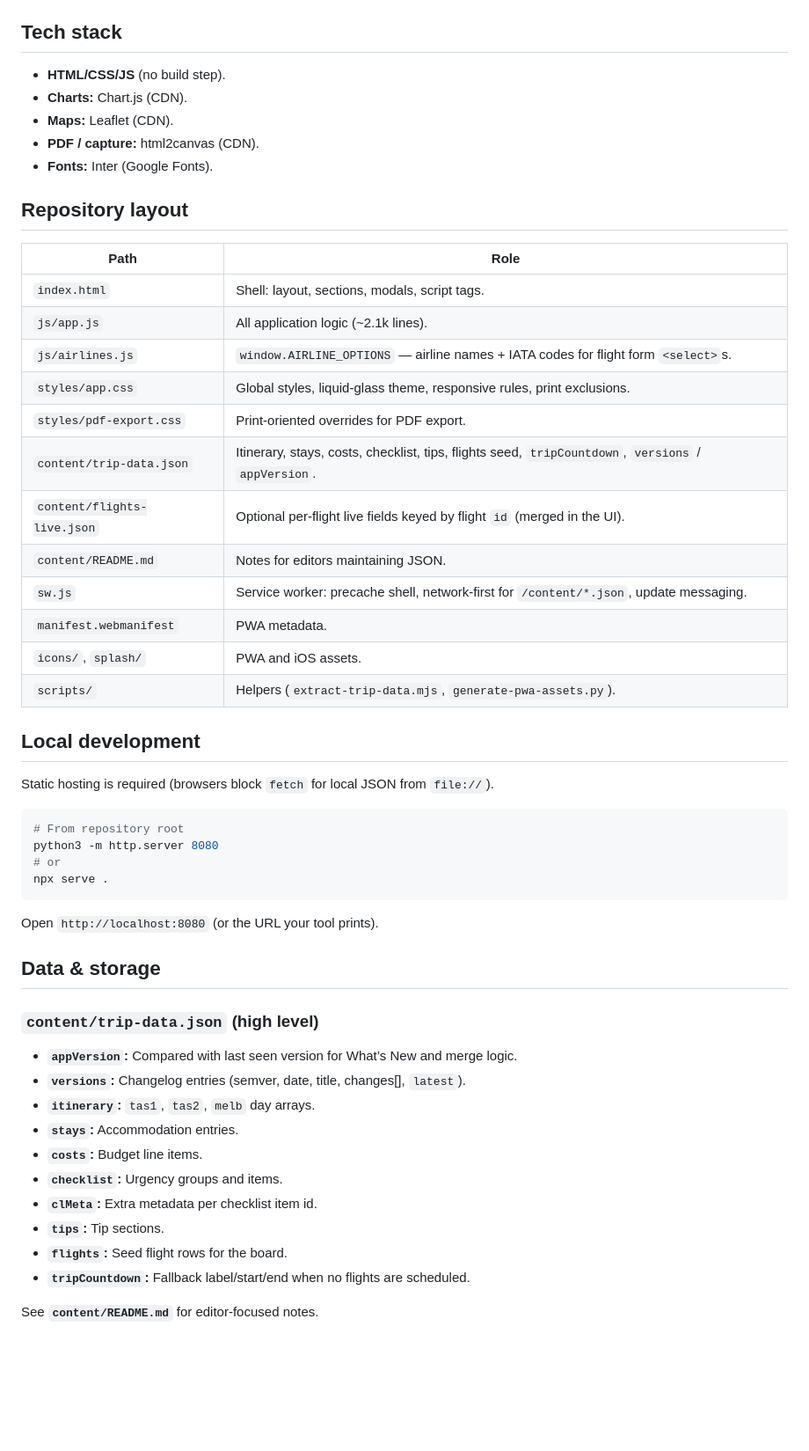
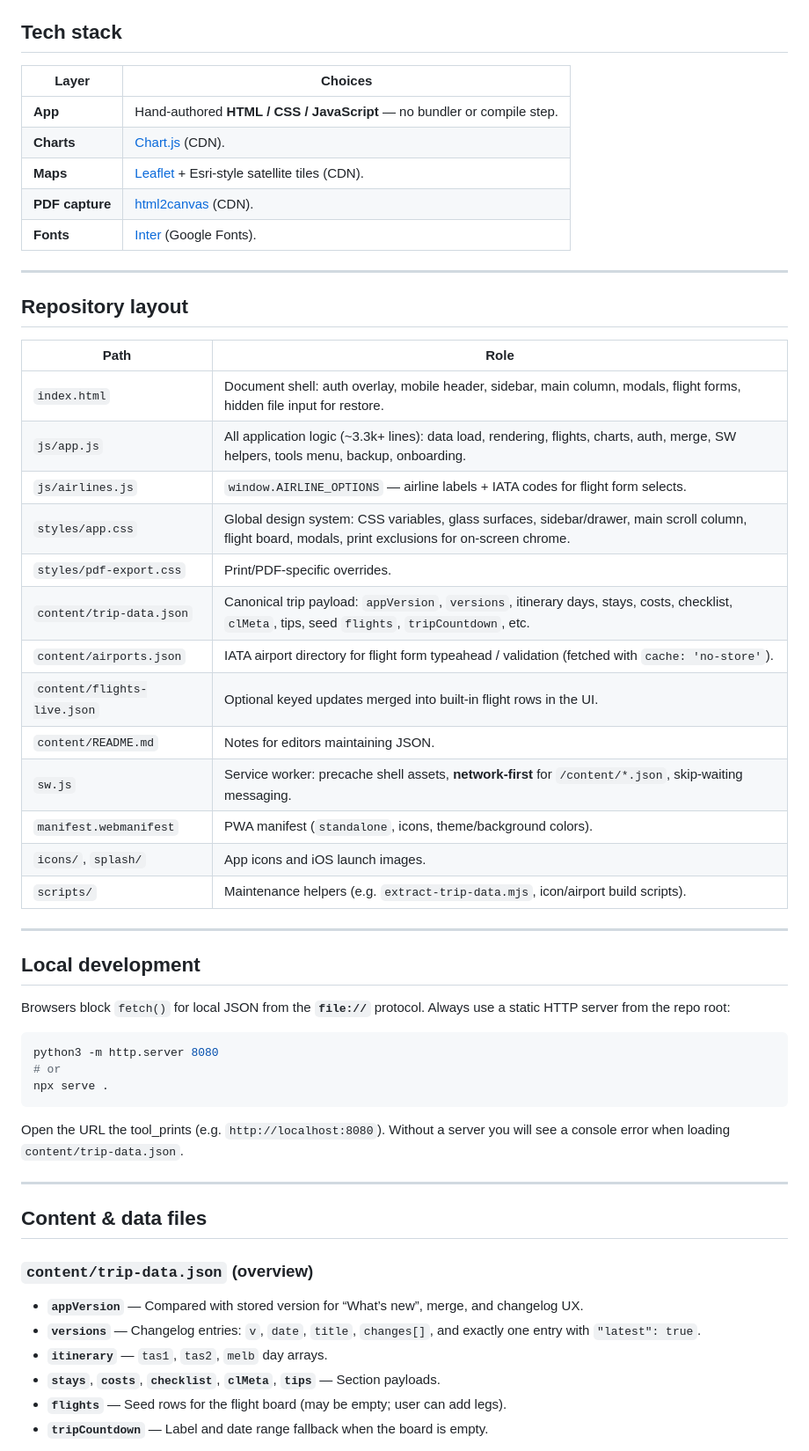
Before and after one commit to thisguyse19/cursor, a Markdown page: README.md, the part around one of its changes. Shown at 88% size. Rendered like a GitHub page; blank space fills up the shorter version.

````diff
--- a/README.md
+++ b/README.md
@@ -32,56 +54,58 @@ A static, installable **Progressive Web App (PWA)** for a December 2026 group tr
 
 ## Tech stack
 
-- **HTML/CSS/JS** (no build step).
-- **Charts:** Chart.js (CDN).
-- **Maps:** Leaflet (CDN).
-- **PDF / capture:** html2canvas (CDN).
-- **Fonts:** Inter (Google Fonts).
+| Layer | Choices |
+|-------|---------|
+| **App** | Hand-authored **HTML / CSS / JavaScript** — no bundler or compile step. |
+| **Charts** | [Chart.js](https://www.chartjs.org/) (CDN). |
+| **Maps** | [Leaflet](https://leafletjs.com/) + Esri-style satellite tiles (CDN). |
+| **PDF capture** | [html2canvas](https://html2canvas.hertzen.com/) (CDN). |
+| **Fonts** | [Inter](https://fonts.google.com/specimen/Inter) (Google Fonts). |
+
+---
 
 ## Repository layout
 
 | Path | Role |
 |------|------|
-| `index.html` | Shell: layout, sections, modals, script tags. |
-| `js/app.js` | All application logic (~2.1k lines). |
-| `js/airlines.js` | `window.AIRLINE_OPTIONS` — airline names + IATA codes for flight form `<select>`s. |
-| `styles/app.css` | Global styles, liquid-glass theme, responsive rules, print exclusions. |
-| `styles/pdf-export.css` | Print-oriented overrides for PDF export. |
-| `content/trip-data.json` | Itinerary, stays, costs, checklist, tips, flights seed, `tripCountdown`, `versions` / `appVersion`. |
-| `content/flights-live.json` | Optional per-flight live fields keyed by flight `id` (merged in the UI). |
+| `index.html` | Document shell: auth overlay, mobile header, sidebar, main column, modals, flight forms, hidden file input for restore. |
+| `js/app.js` | All application logic (~3.3k+ lines): data load, rendering, flights, charts, auth, merge, SW helpers, tools menu, backup, onboarding. |
+| `js/airlines.js` | `window.AIRLINE_OPTIONS` — airline labels + IATA codes for flight form selects. |
+| `styles/app.css` | Global design system: CSS variables, glass surfaces, sidebar/drawer, main scroll column, flight board, modals, print exclusions for on-screen chrome. |
+| `styles/pdf-export.css` | Print/PDF-specific overrides. |
+| `content/trip-data.json` | Canonical trip payload: `appVersion`, `versions`, itinerary days, stays, costs, checklist, `clMeta`, tips, seed `flights`, `tripCountdown`, etc. |
+| `content/airports.json` | IATA airport directory for flight form typeahead / validation (fetched with `cache: 'no-store'`). |
+| `content/flights-live.json` | Optional keyed updates merged into built-in flight rows in the UI. |
 | `content/README.md` | Notes for editors maintaining JSON. |
-| `sw.js` | Service worker: precache shell, network-first for `/content/*.json`, update messaging. |
-| `manifest.webmanifest` | PWA metadata. |
-| `icons/`, `splash/` | PWA and iOS assets. |
-| `scripts/` | Helpers (`extract-trip-data.mjs`, `generate-pwa-assets.py`). |
+| `sw.js` | Service worker: precache shell assets, **network-first** for `/content/*.json`, skip-waiting messaging. |
+| `manifest.webmanifest` | PWA manifest (`standalone`, icons, theme/background colors). |
+| `icons/`, `splash/` | App icons and iOS launch images. |
+| `scripts/` | Maintenance helpers (e.g. `extract-trip-data.mjs`, icon/airport build scripts). |
+
+---
 
 ## Local development
 
-Static hosting is required (browsers block `fetch` for local JSON from `file://`).
+Browsers block `fetch()` for local JSON from the **`file://`** protocol. Always use a static HTTP server from the repo root:
 
 ```bash
-# From repository root
 python3 -m http.server 8080
 # or
 npx serve .
 ```
 
-Open `http://localhost:8080` (or the URL your tool prints).
+Open the URL the tool_prints (e.g. `http://localhost:8080`). Without a server you will see a console error when loading `content/trip-data.json`.
 
-## Data & storage
+---
 
-### `content/trip-data.json` (high level)
+## Content & data files
 
-- **`appVersion`:** Compared with last seen version for What’s New and merge logic.
-- **`versions`:** Changelog entries (semver, date, title, changes[], `latest`).
-- **`itinerary`:** `tas1`, `tas2`, `melb` day arrays.
-- **`stays`:** Accommodation entries.
-- **`costs`:** Budget line items.
-- **`checklist`:** Urgency groups and items.
-- **`clMeta`:** Extra metadata per checklist item id.
-- **`tips`:** Tip sections.
-- **`flights`:** Seed flight rows for the board.
-- **`tripCountdown`:** Fallback label/start/end when no flights are scheduled.
+### `content/trip-data.json` (overview)
 
-See **`content/README.md`** for editor-focused notes.
+- **`appVersion`** — Compared with stored version for “What’s new”, merge, and changelog UX.
+- **`versions`** — Changelog entries: `v`, `date`, `title`, `changes[]`, and exactly one entry with `"latest": true`.
+- **`itinerary`** — `tas1`, `tas2`, `melb` day arrays.
+- **`stays`**, **`costs`**, **`checklist`**, **`clMeta`**, **`tips`** — Section payloads.
+- **`flights`** — Seed rows for the flight board (may be empty; user can add legs).
+- **`tripCountdown`** — Label and date range fallback when the board is empty.
 
````
Also changed, not shown: other parts of README.md (+154 -306 lines).
